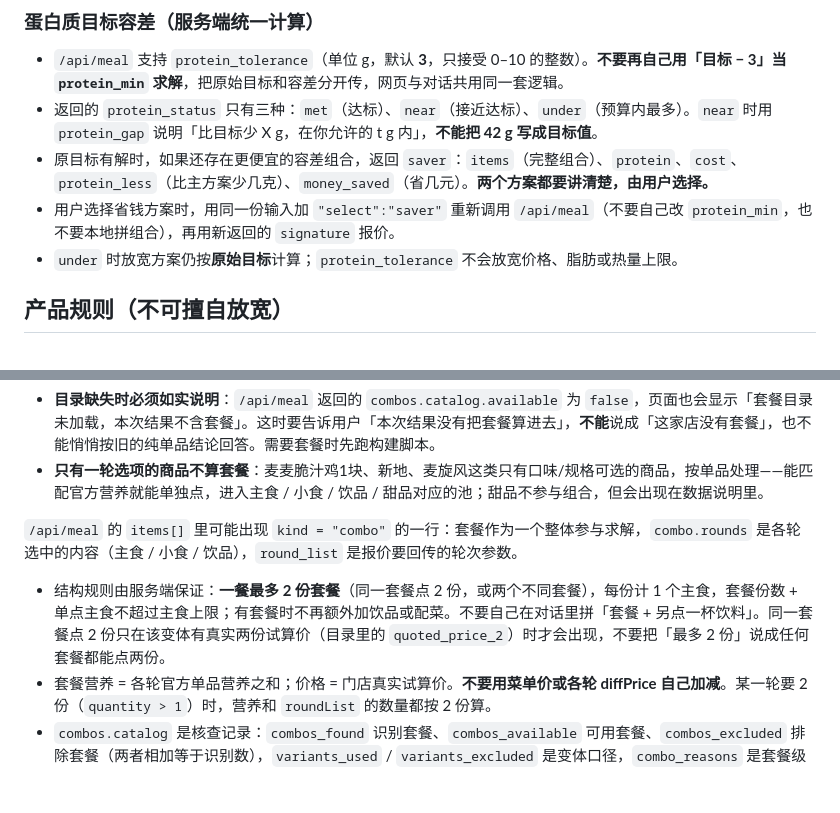
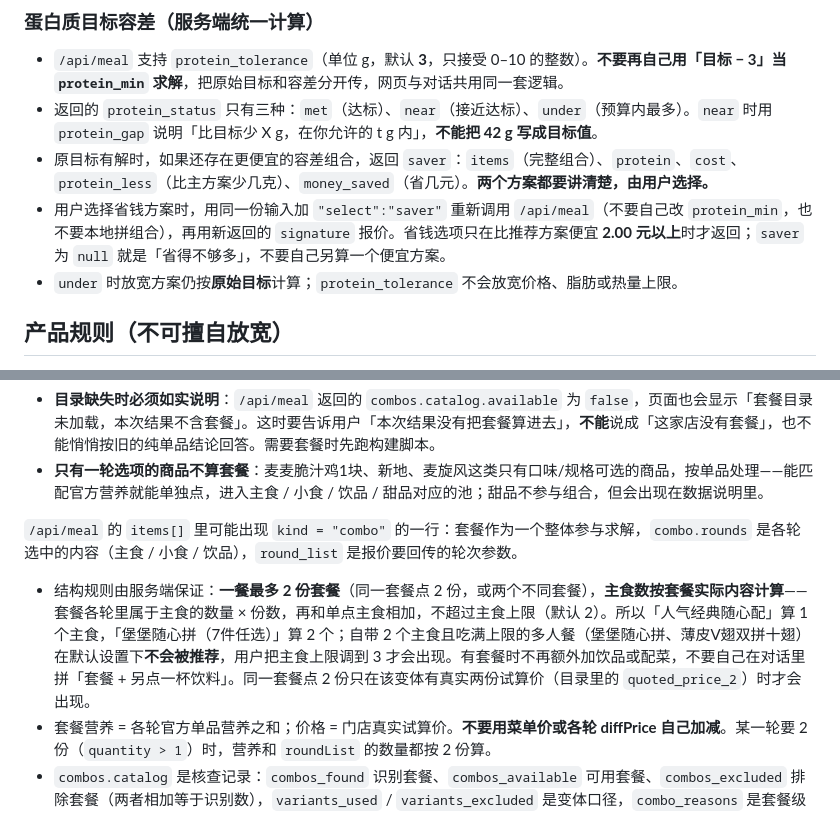
Before and after one commit to FanZhangnan/mcd-protein-calculator, a Markdown page: skills/mcd-protein-calculator/SKILL.md, 2 parts joined by grey strips. GitHub-like rendering; blank space fills up the shorter version.

```diff
--- a/skills/mcd-protein-calculator/SKILL.md
+++ b/skills/mcd-protein-calculator/SKILL.md
@@ -38,7 +38,7 @@ python3 src/server.py --offline       # 无网络时用 fixture，来源会标 o
 - `/api/meal` 支持 `protein_tolerance`（单位 g，默认 **3**，只接受 0–10 的整数）。**不要再自己用「目标 − 3」当 `protein_min` 求解**，把原始目标和容差分开传，网页与对话共用同一套逻辑。
 - 返回的 `protein_status` 只有三种：`met`（达标）、`near`（接近达标）、`under`（预算内最多）。`near` 时用 `protein_gap` 说明「比目标少 X g，在你允许的 t g 内」，**不能把 42 g 写成目标值**。
 - 原目标有解时，如果还存在更便宜的容差组合，返回 `saver`：`items`（完整组合）、`protein`、`cost`、`protein_less`（比主方案少几克）、`money_saved`（省几元）。**两个方案都要讲清楚，由用户选择。**
-- 用户选择省钱方案时，用同一份输入加 `"select":"saver"` 重新调用 `/api/meal`（不要自己改 `protein_min`，也不要本地拼组合），再用新返回的 `signature` 报价。
+- 用户选择省钱方案时，用同一份输入加 `"select":"saver"` 重新调用 `/api/meal`（不要自己改 `protein_min`，也不要本地拼组合），再用新返回的 `signature` 报价。省钱选项只在比推荐方案便宜 **2.00 元以上**时才返回；`saver` 为 `null` 就是「省得不够多」，不要自己另算一个便宜方案。
 - `under` 时放宽方案仍按**原始目标**计算；`protein_tolerance` 不会放宽价格、脂肪或热量上限。
 
 ## 产品规则（不可擅自放宽）
@@ -88,7 +88,7 @@ curl -s -X POST localhost:8765/api/meal -H 'Content-Type: application/json' \
 
 `/api/meal` 的 `items[]` 里可能出现 `kind = "combo"` 的一行：套餐作为一个整体参与求解，`combo.rounds` 是各轮选中的内容（主食 / 小食 / 饮品），`round_list` 是报价要回传的轮次参数。
 
-- 结构规则由服务端保证：**一餐最多 2 份套餐**（同一套餐点 2 份，或两个不同套餐），每份计 1 个主食，套餐份数 + 单点主食不超过主食上限；有套餐时不再额外加饮品或配菜。不要自己在对话里拼「套餐 + 另点一杯饮料」。同一套餐点 2 份只在该变体有真实两份试算价（目录里的 `quoted_price_2`）时才会出现，不要把「最多 2 份」说成任何套餐都能点两份。
+- 结构规则由服务端保证：**一餐最多 2 份套餐**（同一套餐点 2 份，或两个不同套餐），**主食数按套餐实际内容计算**——套餐各轮里属于主食的数量 × 份数，再和单点主食相加，不超过主食上限（默认 2）。所以「人气经典随心配」算 1 个主食，「堡堡随心拼（7件任选）」算 2 个；自带 2 个主食且吃满上限的多人餐（堡堡随心拼、薄皮V翅双拼十翅）在默认设置下**不会被推荐**，用户把主食上限调到 3 才会出现。有套餐时不再额外加饮品或配菜，不要自己在对话里拼「套餐 + 另点一杯饮料」。同一套餐点 2 份只在该变体有真实两份试算价（目录里的 `quoted_price_2`）时才会出现。
 - 套餐营养 = 各轮官方单品营养之和；价格 = 门店真实试算价。**不要用菜单价或各轮 diffPrice 自己加减**。某一轮要 2 份（`quantity > 1`）时，营养和 `roundList` 的数量都按 2 份算。
 - `combos.catalog` 是核查记录：`combos_found` 识别套餐、`combos_available` 可用套餐、`combos_excluded` 排除套餐（两者相加等于识别数），`variants_used` / `variants_excluded` 是变体口径，`combo_reasons` 是套餐级排除原因。**不要把套餐数和变体数相加**。用户问「为什么没算某个套餐」时，先查这里再回答。
 - 会员价套餐（早餐卡 / 麦金卡）**不进入候选**，因为价格依赖账号权益；不要拿菜单会员价和普通价混着比较。
```
Also changed, not shown: README.md (+8 -8 lines), docs/brand/banner.png, docs/brand/social-preview.png.
